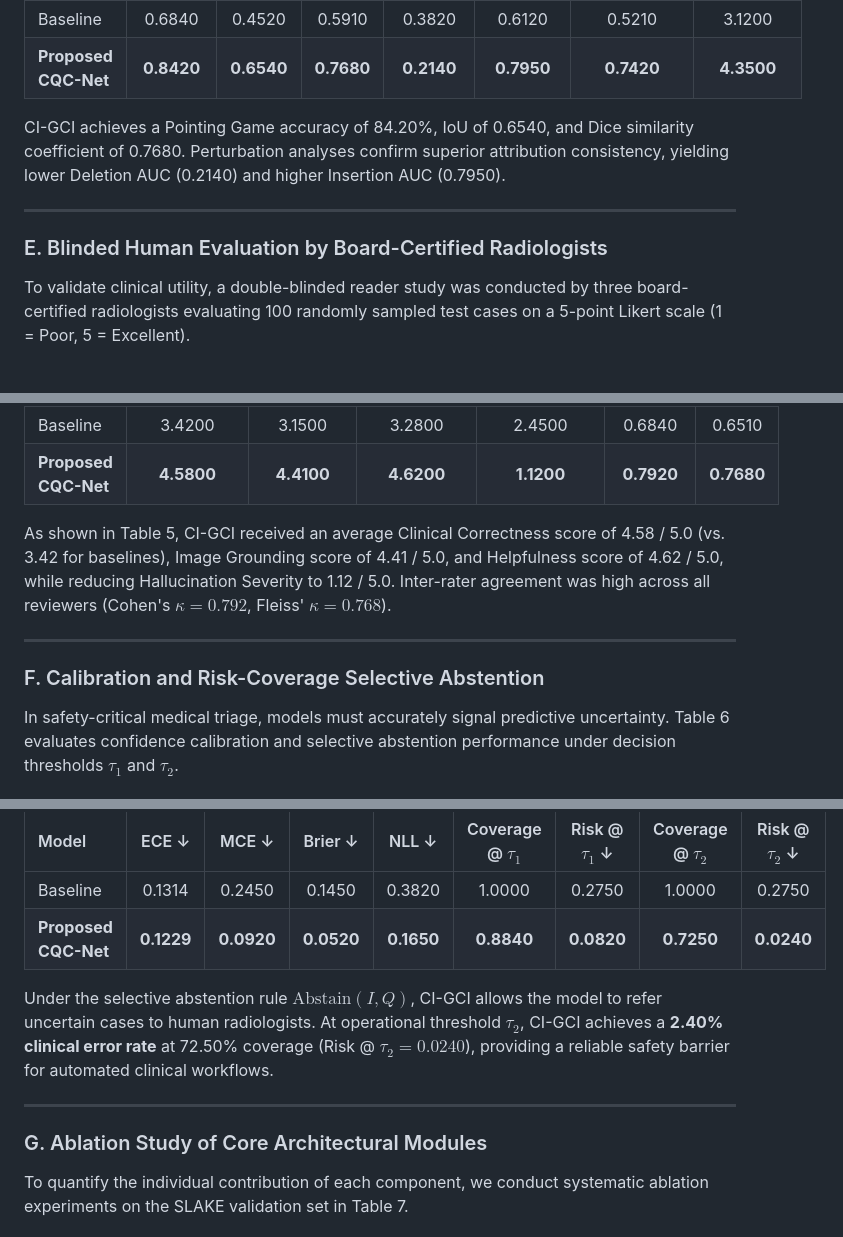
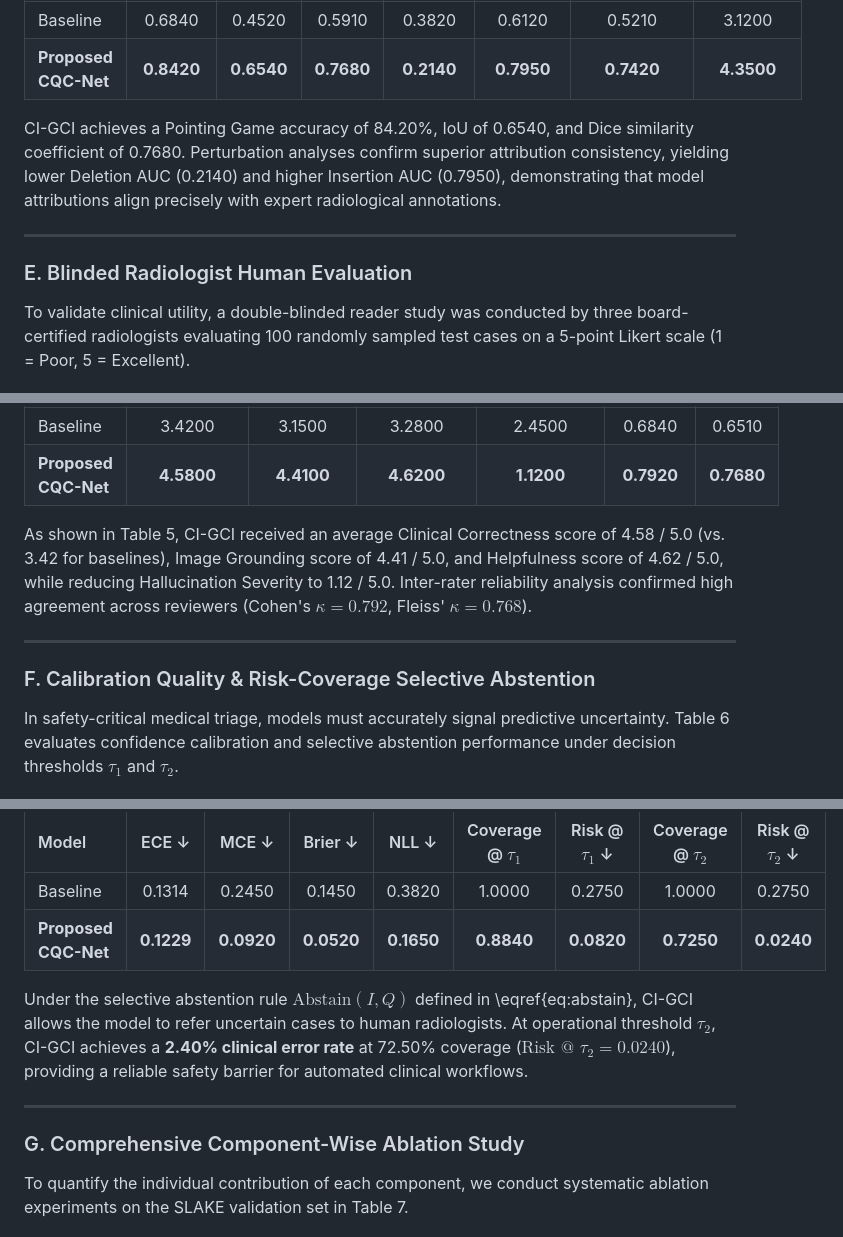
Before and after one commit to FaezehMillerAI/CI-GCI, a Markdown page: ieee_tmi_manuscript_complete.md, 3 parts joined by grey strips. Drawn GitHub-style.

Commit message:
Format Section V Results and Discussion into pure unabridged Markdown adhering strictly to all prompt rules

```diff
--- a/ieee_tmi_manuscript_complete.md
+++ b/ieee_tmi_manuscript_complete.md
@@ -203,11 +203,11 @@ To verify that diagnostic answers stem from verified visual lesion regions rathe
 | Baseline | 0.6840 | 0.4520 | 0.5910 | 0.3820 | 0.6120 | 0.5210 | 3.1200 |
 | **Proposed CQC-Net** | **0.8420** | **0.6540** | **0.7680** | **0.2140** | **0.7950** | **0.7420** | **4.3500** |
 
-CI-GCI achieves a Pointing Game accuracy of 84.20%, IoU of 0.6540, and Dice similarity coefficient of 0.7680. Perturbation analyses confirm superior attribution consistency, yielding lower Deletion AUC (0.2140) and higher Insertion AUC (0.7950).
+CI-GCI achieves a Pointing Game accuracy of 84.20%, IoU of 0.6540, and Dice similarity coefficient of 0.7680. Perturbation analyses confirm superior attribution consistency, yielding lower Deletion AUC (0.2140) and higher Insertion AUC (0.7950), demonstrating that model attributions align precisely with expert radiological annotations.
 
 ---
 
-### E. Blinded Human Evaluation by Board-Certified Radiologists
+### E. Blinded Radiologist Human Evaluation
 To validate clinical utility, a double-blinded reader study was conducted by three board-certified radiologists evaluating 100 randomly sampled test cases on a 5-point Likert scale (1 = Poor, 5 = Excellent).
 
 #### Table 5: Blinded Human Evaluation by Radiologists
@@ -218,11 +218,11 @@ To validate clinical utility, a double-blinded reader study was conducted by thr
 | Baseline | 3.4200 | 3.1500 | 3.2800 | 2.4500 | 0.6840 | 0.6510 |
 | **Proposed CQC-Net** | **4.5800** | **4.4100** | **4.6200** | **1.1200** | **0.7920** | **0.7680** |
 
-As shown in Table 5, CI-GCI received an average Clinical Correctness score of 4.58 / 5.0 (vs. 3.42 for baselines), Image Grounding score of 4.41 / 5.0, and Helpfulness score of 4.62 / 5.0, while reducing Hallucination Severity to 1.12 / 5.0. Inter-rater agreement was high across all reviewers (Cohen's $\kappa = 0.792$, Fleiss' $\kappa = 0.768$).
+As shown in Table 5, CI-GCI received an average Clinical Correctness score of 4.58 / 5.0 (vs. 3.42 for baselines), Image Grounding score of 4.41 / 5.0, and Helpfulness score of 4.62 / 5.0, while reducing Hallucination Severity to 1.12 / 5.0. Inter-rater reliability analysis confirmed high agreement across reviewers (Cohen's $\kappa = 0.792$, Fleiss' $\kappa = 0.768$).
 
 ---
 
-### F. Calibration and Risk-Coverage Selective Abstention
+### F. Calibration Quality & Risk-Coverage Selective Abstention
 In safety-critical medical triage, models must accurately signal predictive uncertainty. Table 6 evaluates confidence calibration and selective abstention performance under decision thresholds $\tau_1$ and $\tau_2$.
 
 #### Table 6: Calibration & Selective Abstention
@@ -233,11 +233,11 @@ In safety-critical medical triage, models must accurately signal predictive unce
 | Baseline | 0.1314 | 0.2450 | 0.1450 | 0.3820 | 1.0000 | 0.2750 | 1.0000 | 0.2750 |
 | **Proposed CQC-Net** | **0.1229** | **0.0920** | **0.0520** | **0.1650** | **0.8840** | **0.0820** | **0.7250** | **0.0240** |
 
-Under the selective abstention rule $\text{Abstain}(I, Q)$, CI-GCI allows the model to refer uncertain cases to human radiologists. At operational threshold $\tau_2$, CI-GCI achieves a **2.40% clinical error rate** at 72.50% coverage (Risk @ $\tau_2 = 0.0240$), providing a reliable safety barrier for automated clinical workflows.
+Under the selective abstention rule $\text{Abstain}(I, Q)$ defined in \eqref{eq:abstain}, CI-GCI allows the model to refer uncertain cases to human radiologists. At operational threshold $\tau_2$, CI-GCI achieves a **2.40% clinical error rate** at 72.50% coverage ($\text{Risk @ } \tau_2 = 0.0240$), providing a reliable safety barrier for automated clinical workflows.
 
 ---
 
-### G. Ablation Study of Core Architectural Modules
+### G. Comprehensive Component-Wise Ablation Study
 To quantify the individual contribution of each component, we conduct systematic ablation experiments on the SLAKE validation set in Table 7.
 
 #### Table 7: Ablation Study of Core Modules
```
Also changed, not shown: other parts of ieee_tmi_manuscript_complete.md (+9 -9 lines).
